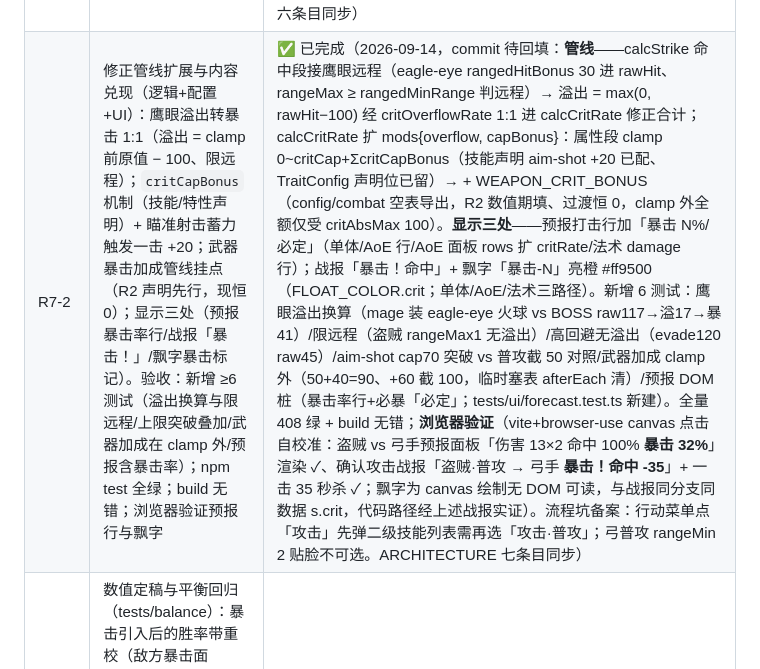
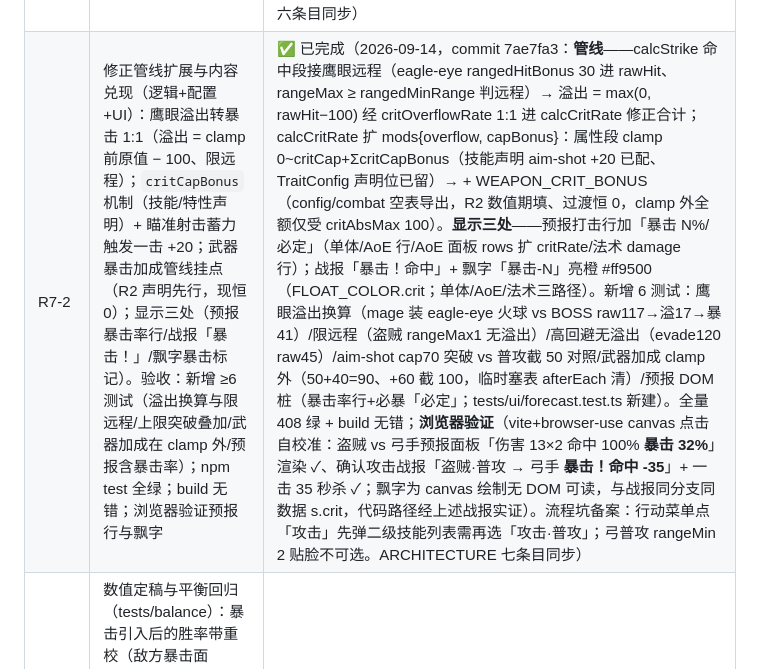
Before and after one commit to wlzhou-1987/SLG-DEMO-1, a Markdown page: docs/BACKLOG.md, the part around the change. Drawn GitHub-style.

Commit message:
docs: R7-2 完成记录 commit hash 回填

```diff
--- a/docs/BACKLOG.md
+++ b/docs/BACKLOG.md
@@ -211,7 +211,7 @@
 | issue | 内容与验收标准 | 状态 / 完成记录 |
 | --- | --- | --- |
 | R7-1 | 暴击核心结算（逻辑+配置）：COMBAT_PARAMS 四参数；暴击率公式与掷骰挂点（逐击独立、先命中后暴击、公式攻守代入）；×2 进乘数区（复用总封顶 4.0）；暴击额外怒气 +15（`ragePerCrit` 消费，仅怒气系）；必暴 `critOverride` 兑现（致命突袭/空中突袭）；AI 与反击择优期望接入。验收：新增 ≥8 测试（公式与上下限 clamp/逐击独立/必暴短路/暴击怒气仅怒气系/期望择优变化）；npm test 全绿；build 无错 | ✅ 已完成（2026-09-14，commit a91d722：COMBAT_PARAMS 四参数（critPerTech 1/critPerLck 1/critCap 50/critAbsMax 100）；calcCritRate（攻技+运差、statValue 入修正管线——AttrKey 扩 tec 轴）+ expectedDamage（E = 命中率×(非暴×(1−p)+暴伤×p)，mustCrit p=1）；StrikeForecast/StrikeResult/AoeStrikeResult/AoeSpellResult 加暴击字段；resolveBattle/resolveAoeBattle 逐击独立掷暴（先命中后暴击、critOverride 短路不掷骰）、AoE 附加段暴击伤害同构合成；×2 进乘数区（critMult 与 mult 同管线同吃总封顶 4.0）；gainOnCrit（ragePerCrit 15 消费，仅怒气系）；直击法术可暴（SpellForecast damage 分支透传三字段、resolveSpell 掷暴、pyro 直伤放大走暴击值而 DoT 锁非暴值）；AI 与反击择优**统一精确期望式**——落地时发现半成品两处不一致（AI 精确式/反击简化式），经用户确认统一精确式并回写 GAME-DESIGN §4.3（简化式在「0 伤可被暴击翻出」场景失真）。收口修复（多窗口并行半成品遗留 3 bug）：resolveSpell 返回漏用结算 damage 覆盖（上报恒预报非暴值）、SpellForecast/SpellResult 缺暴击字段类型（build 失败）、calcCritRate 'tec' 不在 AttrKey。新增 10 测试（公式/上下限/乘数区/必暴/逐击独立/落空无暴/暴击怒气仅怒气系/expectedDamage/直击法术可暴/反击择优）；旧用例掷骰适配（命中+暴击双掷序列保非暴语义，combat/spell/resources 13 处）+ M4 护盾用例期望随反击择优更新（领主改选刺击 10/击）。**sim 门禁锁现状 20 胜 0 败 0 平**——暴击单向放大玩家技运优势，原 R4-8 门 12~15 出带，门禁注记带宽重校归 R7-3。全量 402 绿 + build 无错；ARCHITECTURE 六条目同步） |
-| R7-2 | 修正管线扩展与内容兑现（逻辑+配置+UI）：鹰眼溢出转暴击 1:1（溢出 = clamp 前原值 − 100、限远程）；`critCapBonus` 机制（技能/特性声明）+ 瞄准射击蓄力触发一击 +20；武器暴击加成管线挂点（R2 声明先行，现恒 0）；显示三处（预报暴击率行/战报「暴击！」/飘字暴击标记）。验收：新增 ≥6 测试（溢出换算与限远程/上限突破叠加/武器加成在 clamp 外/预报含暴击率）；npm test 全绿；build 无错；浏览器验证预报行与飘字 | ✅ 已完成（2026-09-14，commit 待回填：**管线**——calcStrike 命中段接鹰眼远程（eagle-eye rangedHitBonus 30 进 rawHit、rangeMax ≥ rangedMinRange 判远程）→ 溢出 = max(0, rawHit−100) 经 critOverflowRate 1:1 进 calcCritRate 修正合计；calcCritRate 扩 mods{overflow, capBonus}：属性段 clamp 0~critCap+ΣcritCapBonus（技能声明 aim-shot +20 已配、TraitConfig 声明位已留）→ + WEAPON_CRIT_BONUS（config/combat 空表导出，R2 数值期填、过渡恒 0，clamp 外全额仅受 critAbsMax 100）。**显示三处**——预报打击行加「暴击 N%/必定」（单体/AoE 行/AoE 面板 rows 扩 critRate/法术 damage 行）；战报「暴击！命中」+ 飘字「暴击-N」亮橙 #ff9500（FLOAT_COLOR.crit；单体/AoE/法术三路径）。新增 6 测试：鹰眼溢出换算（mage 装 eagle-eye 火球 vs BOSS raw117→溢17→暴41）/限远程（盗贼 rangeMax1 无溢出）/高回避无溢出（evade120 raw45）/aim-shot cap70 突破 vs 普攻截 50 对照/武器加成 clamp 外（50+40=90、+60 截 100，临时塞表 afterEach 清）/预报 DOM 桩（暴击率行+必暴「必定」；tests/ui/forecast.test.ts 新建）。全量 408 绿 + build 无错；**浏览器验证**（vite+browser-use canvas 点击自校准：盗贼 vs 弓手预报面板「伤害 13×2 命中 100% **暴击 32%**」渲染 ✓、确认攻击战报「盗贼·普攻 → 弓手 **暴击！命中 -35**」+ 一击 35 秒杀 ✓；飘字为 canvas 绘制无 DOM 可读，与战报同分支同数据 s.crit，代码路径经上述战报实证）。流程坑备案：行动菜单点「攻击」先弹二级技能列表需再选「攻击·普攻」；弓普攻 rangeMin 2 贴脸不可选。ARCHITECTURE 七条目同步） |
+| R7-2 | 修正管线扩展与内容兑现（逻辑+配置+UI）：鹰眼溢出转暴击 1:1（溢出 = clamp 前原值 − 100、限远程）；`critCapBonus` 机制（技能/特性声明）+ 瞄准射击蓄力触发一击 +20；武器暴击加成管线挂点（R2 声明先行，现恒 0）；显示三处（预报暴击率行/战报「暴击！」/飘字暴击标记）。验收：新增 ≥6 测试（溢出换算与限远程/上限突破叠加/武器加成在 clamp 外/预报含暴击率）；npm test 全绿；build 无错；浏览器验证预报行与飘字 | ✅ 已完成（2026-09-14，commit 7ae7fa3：**管线**——calcStrike 命中段接鹰眼远程（eagle-eye rangedHitBonus 30 进 rawHit、rangeMax ≥ rangedMinRange 判远程）→ 溢出 = max(0, rawHit−100) 经 critOverflowRate 1:1 进 calcCritRate 修正合计；calcCritRate 扩 mods{overflow, capBonus}：属性段 clamp 0~critCap+ΣcritCapBonus（技能声明 aim-shot +20 已配、TraitConfig 声明位已留）→ + WEAPON_CRIT_BONUS（config/combat 空表导出，R2 数值期填、过渡恒 0，clamp 外全额仅受 critAbsMax 100）。**显示三处**——预报打击行加「暴击 N%/必定」（单体/AoE 行/AoE 面板 rows 扩 critRate/法术 damage 行）；战报「暴击！命中」+ 飘字「暴击-N」亮橙 #ff9500（FLOAT_COLOR.crit；单体/AoE/法术三路径）。新增 6 测试：鹰眼溢出换算（mage 装 eagle-eye 火球 vs BOSS raw117→溢17→暴41）/限远程（盗贼 rangeMax1 无溢出）/高回避无溢出（evade120 raw45）/aim-shot cap70 突破 vs 普攻截 50 对照/武器加成 clamp 外（50+40=90、+60 截 100，临时塞表 afterEach 清）/预报 DOM 桩（暴击率行+必暴「必定」；tests/ui/forecast.test.ts 新建）。全量 408 绿 + build 无错；**浏览器验证**（vite+browser-use canvas 点击自校准：盗贼 vs 弓手预报面板「伤害 13×2 命中 100% **暴击 32%**」渲染 ✓、确认攻击战报「盗贼·普攻 → 弓手 **暴击！命中 -35**」+ 一击 35 秒杀 ✓；飘字为 canvas 绘制无 DOM 可读，与战报同分支同数据 s.crit，代码路径经上述战报实证）。流程坑备案：行动菜单点「攻击」先弹二级技能列表需再选「攻击·普攻」；弓普攻 rangeMin 2 贴脸不可选。ARCHITECTURE 七条目同步） |
 | R7-3 | 数值定稿与平衡回归（tests/balance）：暴击引入后的胜率带重校（敌方暴击面 4~15%、BOSS 威慑上升、盗贼/弓箭期望伤害上升、鹰眼溢出头部空间）；牵连 R10 咒杀 DoT 化数值。验收：sim 输出 12~15 胜且 0 平（R5-3 门，带宽随暴击方差允许重定并注明）；全量绿；文档回写（GAME-DESIGN 数值注记） | 待开发 |
 
 ### R8 职业与技能体系设计（状态：设计定稿，2026-09-09 议题①~⑥全部闭合；2026-09-08 重定义并提前）
```
